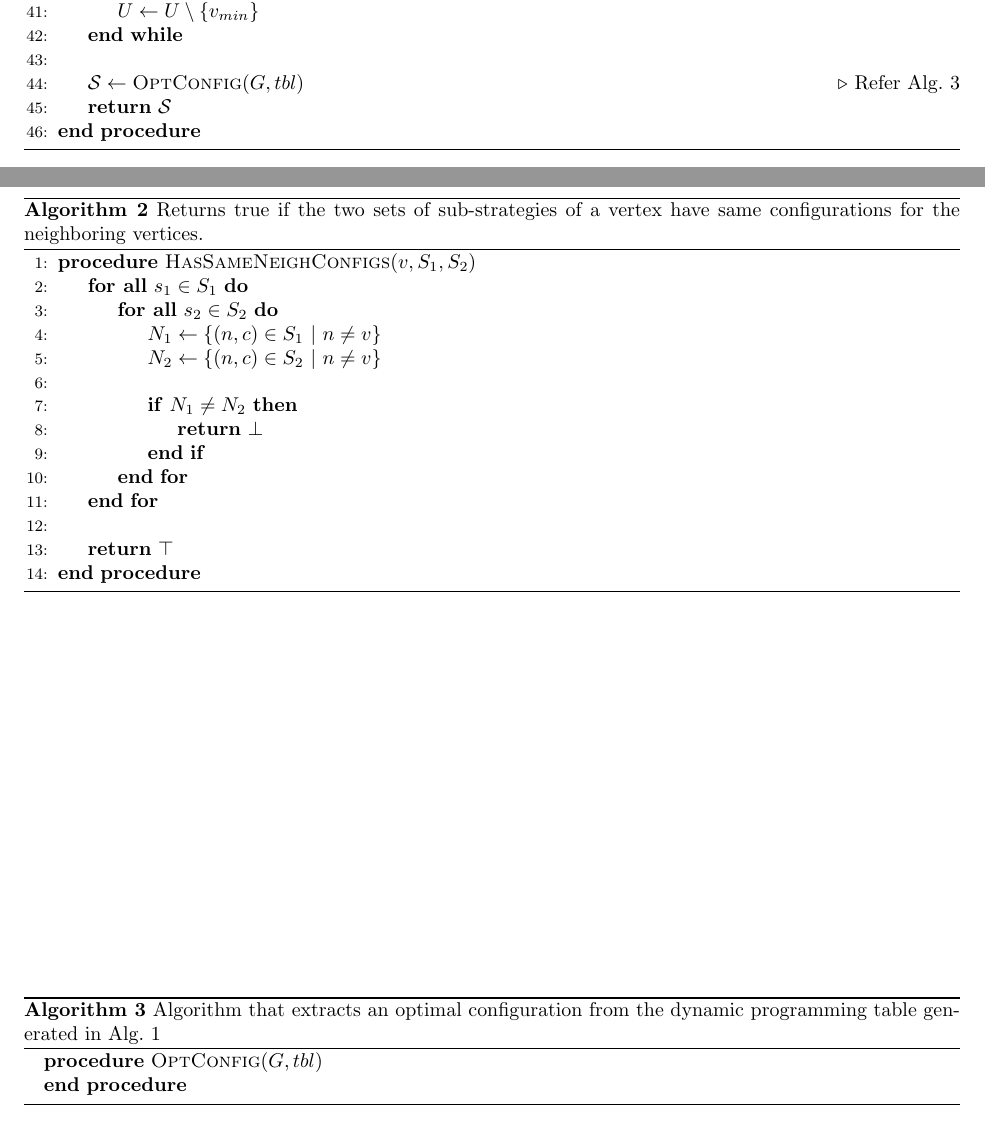
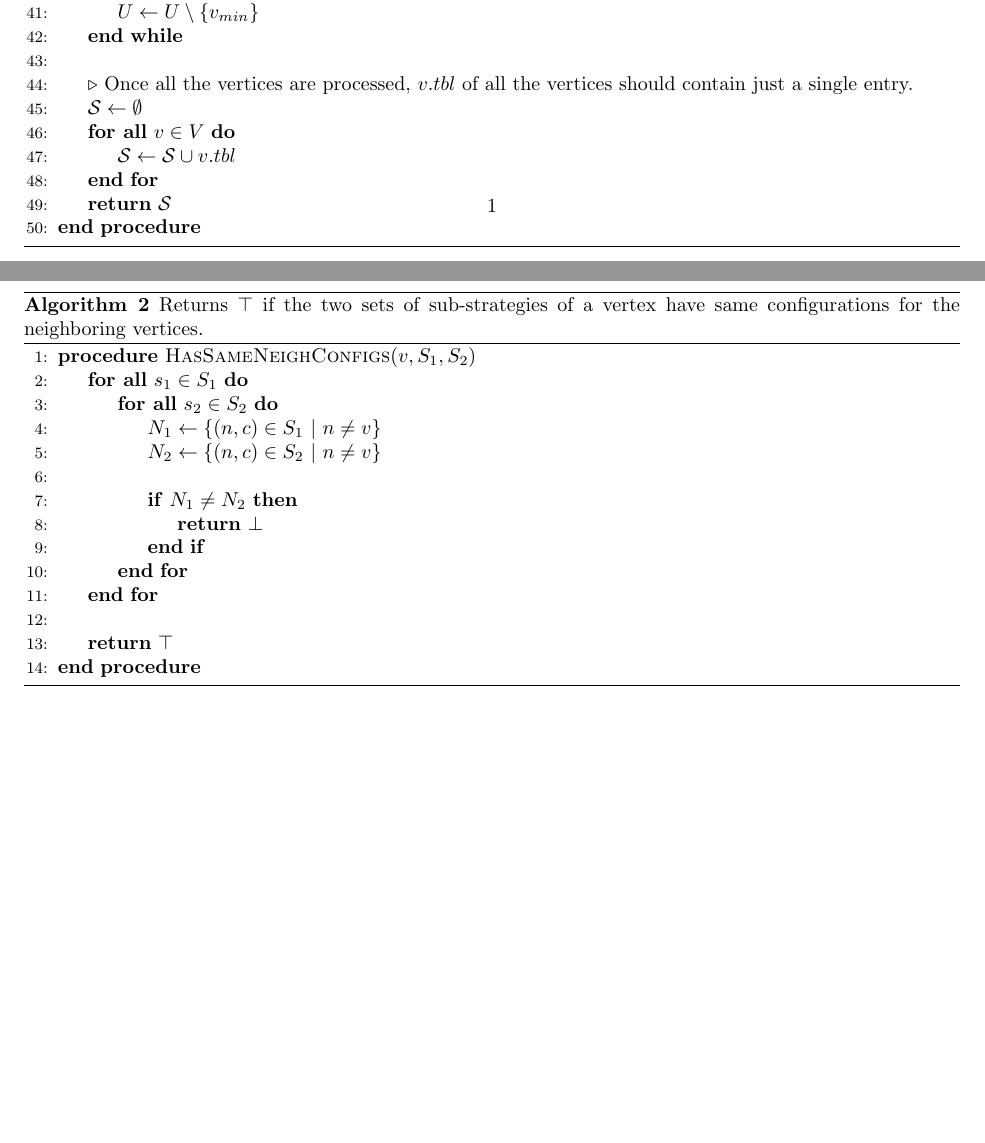
Before and after one commit to baidu-research/PaSE, a LaTeX document (doc/algo.tex): two parts of pages 1 and 2 of 2, joined at a grey line, cut so that both start at the same text. Compiled offline with pdfLaTeX.

Commit message:
Updated the algo

```diff
--- a/doc/algo.tex
+++ b/doc/algo.tex
@@ -102,8 +100,13 @@ strategy for an operator DAG}
 		\State $U \leftarrow U\setminus \set{v_{min}}$
 	\EndWhile
 	\\
-	\State $\strategy \leftarrow \Call{OptConfig}{G, tbl}$ \Comment{Refer
-	Alg.~\ref{alg:optconfig}}
+
+	\LeftComment{Once all the vertices are processed, $v.tbl$ of all the vertices
+	should contain just a single entry.}
+	\State $\strategy \leftarrow \emptyset$
+	\ForAll{$v \in V$}
+		\State $\strategy \leftarrow \strategy \cup v.tbl$
+	\EndFor
 	\State \Return{\strategy}
 
 	\EndProcedure
@@ -112,7 +115,7 @@ strategy for an operator DAG}
 \end{algorithm}
 
 \begin{algorithm}
-	\caption{\label{alg:has-same-neigh-config}Returns true if the two
+	\caption{\label{alg:has-same-neigh-config}Returns $\top$ if the two
 	sets of sub-strategies of a vertex have same configurations for the
 	neighboring vertices.}
 
@@ -135,17 +138,5 @@ strategy for an operator DAG}
 	\end{algorithmic}
 \end{algorithm}
 
-\begin{algorithm}
-	\caption{\label{alg:optconfig}Algorithm that extracts an optimal configuration
-	from the dynamic programming table generated in Alg.~\ref{alg:findoptstrategy}}
-
-	\begin{algorithmic}
-		\Procedure{OptConfig}{$G, tbl$}
-
-		\EndProcedure
-
-	\end{algorithmic}
-\end{algorithm}
-
 
 \end{document}
```
Also changed, not shown: doc/algo.pdf, doc/algo.tex (2 more changed lines).
